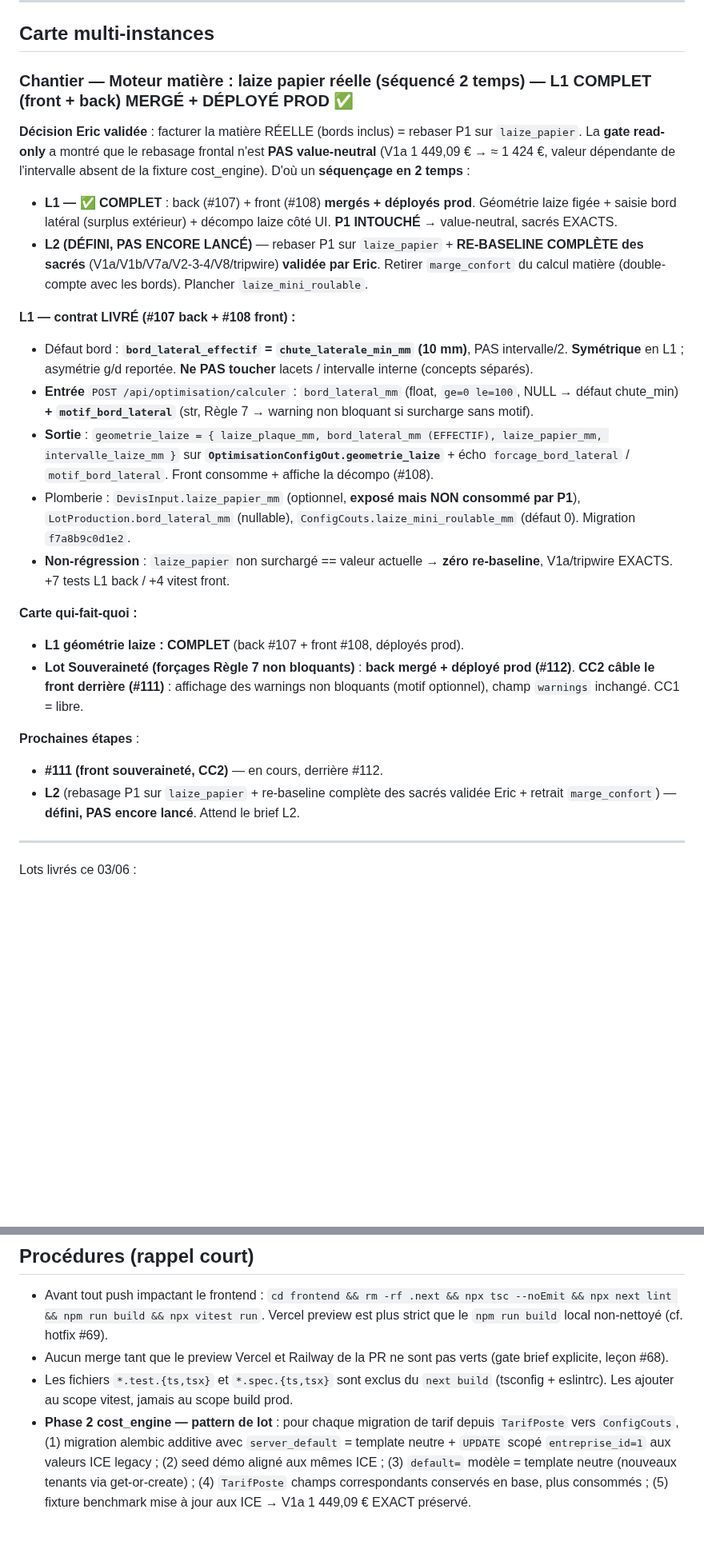
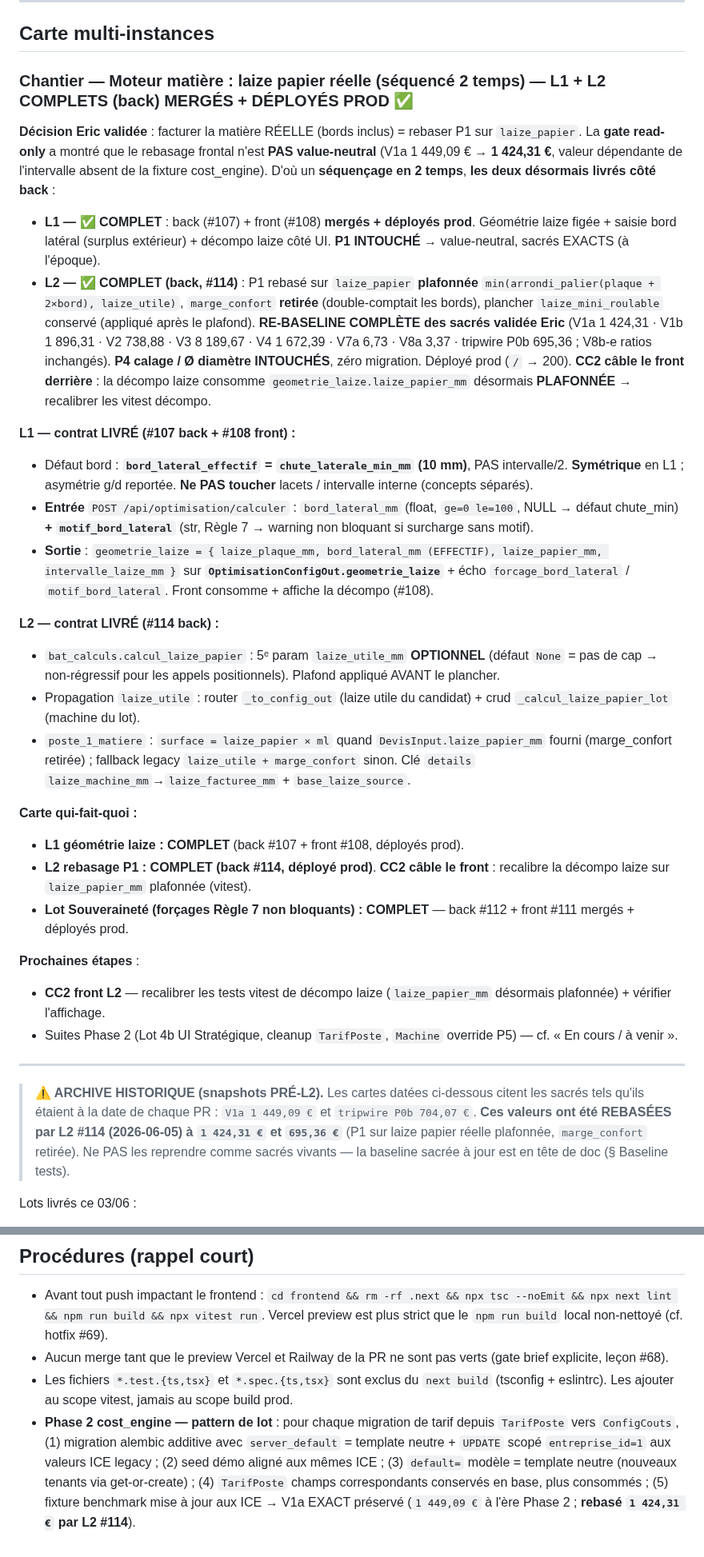
Before and after one commit to eric8740-stack/devis-flexo, a Markdown page: docs/ETAT_PROJET.md, 2 parts joined by grey strips. Shown at 80% size. Drawn GitHub-style; blank space fills up the shorter version.

```diff
--- a/docs/ETAT_PROJET.md
+++ b/docs/ETAT_PROJET.md
@@ -99,29 +122,44 @@
 
 ## Carte multi-instances
 
-### Chantier — Moteur matière : laize papier réelle (séquencé 2 temps) — **L1 COMPLET (front + back) MERGÉ + DÉPLOYÉ PROD ✅**
+### Chantier — Moteur matière : laize papier réelle (séquencé 2 temps) — **L1 + L2 COMPLETS (back) MERGÉS + DÉPLOYÉS PROD ✅**
 
-**Décision Eric validée** : facturer la matière RÉELLE (bords inclus) = rebaser P1 sur `laize_papier`. La **gate read-only** a montré que le rebasage frontal n'est **PAS value-neutral** (V1a 1 449,09 € → ≈ 1 424 €, valeur dépendante de l'intervalle absent de la fixture cost_engine). D'où un **séquençage en 2 temps** :
+**Décision Eric validée** : facturer la matière RÉELLE (bords inclus) = rebaser P1 sur `laize_papier`. La **gate read-only** a montré que le rebasage frontal n'est **PAS value-neutral** (V1a 1 449,09 € → **1 424,31 €**, valeur dépendante de l'intervalle absent de la fixture cost_engine). D'où un **séquençage en 2 temps**, **les deux désormais livrés côté back** :
 
-- **L1 — ✅ COMPLET** : back (#107) + front (#108) **mergés + déployés prod**. Géométrie laize figée + saisie bord latéral (surplus extérieur) + décompo laize côté UI. **P1 INTOUCHÉ** → value-neutral, sacrés EXACTS.
-- **L2 (DÉFINI, PAS ENCORE LANCÉ)** — rebaser P1 sur `laize_papier` + **RE-BASELINE COMPLÈTE des sacrés** (V1a/V1b/V7a/V2-3-4/V8/tripwire) **validée par Eric**. Retirer `marge_confort` du calcul matière (double-compte avec les bords). Plancher `laize_mini_roulable`.
+- **L1 — ✅ COMPLET** : back (#107) + front (#108) **mergés + déployés prod**. Géométrie laize figée + saisie bord latéral (surplus extérieur) + décompo laize côté UI. **P1 INTOUCHÉ** → value-neutral, sacrés EXACTS (à l'époque).
+- **L2 — ✅ COMPLET (back, #114)** : P1 rebasé sur `laize_papier` **plafonnée** `min(arrondi_palier(plaque + 2×bord), laize_utile)`, `marge_confort` **retirée** (double-comptait les bords), plancher `laize_mini_roulable` conservé (appliqué après le plafond). **RE-BASELINE COMPLÈTE des sacrés validée Eric** (V1a 1 424,31 · V1b 1 896,31 · V2 738,88 · V3 8 189,67 · V4 1 672,39 · V7a 6,73 · V8a 3,37 · tripwire P0b 695,36 ; V8b-e ratios inchangés). **P4 calage / Ø diamètre INTOUCHÉS**, zéro migration. Déployé prod (`/` → 200). **CC2 câble le front derrière** : la décompo laize consomme `geometrie_laize.laize_papier_mm` désormais **PLAFONNÉE** → recalibrer les vitest décompo.
 
 **L1 — contrat LIVRÉ (#107 back + #108 front) :**
+
 - Défaut bord : **`bord_lateral_effectif` = `chute_laterale_min_mm` (10 mm)**, PAS intervalle/2. **Symétrique** en L1 ; asymétrie g/d reportée. **Ne PAS toucher** lacets / intervalle interne (concepts séparés).
 - **Entrée** `POST /api/optimisation/calculer` : `bord_lateral_mm` (float, `ge=0 le=100`, NULL → défaut chute_min) **+ `motif_bord_lateral`** (str, Règle 7 → warning non bloquant si surcharge sans motif).
 - **Sortie** : `geometrie_laize = { laize_plaque_mm, bord_lateral_mm (EFFECTIF), laize_papier_mm, intervalle_laize_mm }` sur **`OptimisationConfigOut.geometrie_laize`** + écho `forcage_bord_lateral` / `motif_bord_lateral`. Front consomme + affiche la décompo (#108).
-- Plomberie : `DevisInput.laize_papier_mm` (optionnel, **exposé mais NON consommé par P1**), `LotProduction.bord_lateral_mm` (nullable), `ConfigCouts.laize_mini_roulable_mm` (défaut 0). Migration `f7a8b9c0d1e2`.
-- **Non-régression** : `laize_papier` non surchargé == valeur actuelle → **zéro re-baseline**, V1a/tripwire EXACTS. +7 tests L1 back / +4 vitest front.
+
+**L2 — contrat LIVRÉ (#114 back) :**
+
+- `bat_calculs.calcul_laize_papier` : 5ᵉ param `laize_utile_mm` **OPTIONNEL** (défaut `None` = pas de cap → non-régressif pour les appels positionnels). Plafond appliqué AVANT le plancher.
+- Propagation `laize_utile` : router `_to_config_out` (laize utile du candidat) + crud `_calcul_laize_papier_lot` (machine du lot).
+- `poste_1_matiere` : `surface = laize_papier × ml` quand `DevisInput.laize_papier_mm` fourni (marge_confort retirée) ; fallback legacy `laize_utile + marge_confort` sinon. Clé `details` `laize_machine_mm`→`laize_facturee_mm` + `base_laize_source`.
 
 **Carte qui-fait-quoi :**
+
 - **L1 géométrie laize : COMPLET** (back #107 + front #108, déployés prod).
-- **Lot Souveraineté (forçages Règle 7 non bloquants)** : **back mergé + déployé prod (#112)**. **CC2 câble le front derrière (#111)** : affichage des warnings non bloquants (motif optionnel), champ `warnings` inchangé. CC1 = libre.
+- **L2 rebasage P1 : COMPLET (back #114, déployé prod)**. **CC2 câble le front** : recalibre la décompo laize sur `laize_papier_mm` plafonnée (vitest).
+- **Lot Souveraineté (forçages Règle 7 non bloquants) : COMPLET** — back #112 + front #111 mergés + déployés prod.
 
 **Prochaines étapes** :
-- **#111 (front souveraineté, CC2)** — en cours, derrière #112.
-- **L2** (rebasage P1 sur `laize_papier` + re-baseline complète des sacrés validée Eric + retrait `marge_confort`) — **défini, PAS encore lancé**. Attend le brief L2.
+
+- **CC2 front L2** — recalibrer les tests vitest de décompo laize (`laize_papier_mm` désormais plafonnée) + vérifier l'affichage.
+- Suites Phase 2 (Lot 4b UI Stratégique, cleanup `TarifPoste`, `Machine` override P5) — cf. « En cours / à venir ».
 
 ---
+
+> **⚠️ ARCHIVE HISTORIQUE (snapshots PRÉ-L2).** Les cartes datées ci-dessous
+> citent les sacrés tels qu'ils étaient à la date de chaque PR : `V1a 1 449,09 €`
+> et `tripwire P0b 704,07 €`. **Ces valeurs ont été REBASÉES par L2 #114
+> (2026-06-05) à `1 424,31 €` et `695,36 €`** (P1 sur laize papier réelle
+> plafonnée, `marge_confort` retirée). Ne PAS les reprendre comme sacrés vivants
+> — la baseline sacrée à jour est en tête de doc (§ Baseline tests).
 
 Lots livrés ce 03/06 :
 
@@ -188,4 +226,4 @@ Ne JAMAIS modifier sans validation explicite. Tests verrouillés en CI.
 - Avant tout push impactant le frontend : `cd frontend && rm -rf .next && npx tsc --noEmit && npx next lint && npm run build && npx vitest run`. Vercel preview est plus strict que le `npm run build` local non-nettoyé (cf. hotfix #69).
 - Aucun merge tant que le preview Vercel et Railway de la PR ne sont pas verts (gate brief explicite, leçon #68).
 - Les fichiers `*.test.{ts,tsx}` et `*.spec.{ts,tsx}` sont exclus du `next build` (tsconfig + eslintrc). Les ajouter au scope vitest, jamais au scope build prod.
-- **Phase 2 cost_engine — pattern de lot** : pour chaque migration de tarif depuis `TarifPoste` vers `ConfigCouts`, (1) migration alembic additive avec `server_default` = template neutre + `UPDATE` scopé `entreprise_id=1` aux valeurs ICE legacy ; (2) seed démo aligné aux mêmes ICE ; (3) `default=` modèle = template neutre (nouveaux tenants via get-or-create) ; (4) `TarifPoste` champs correspondants conservés en base, plus consommés ; (5) fixture benchmark mise à jour aux ICE → V1a 1 449,09 € EXACT préservé.
+- **Phase 2 cost_engine — pattern de lot** : pour chaque migration de tarif depuis `TarifPoste` vers `ConfigCouts`, (1) migration alembic additive avec `server_default` = template neutre + `UPDATE` scopé `entreprise_id=1` aux valeurs ICE legacy ; (2) seed démo aligné aux mêmes ICE ; (3) `default=` modèle = template neutre (nouveaux tenants via get-or-create) ; (4) `TarifPoste` champs correspondants conservés en base, plus consommés ; (5) fixture benchmark mise à jour aux ICE → V1a EXACT préservé (`1 449,09 €` à l'ère Phase 2 ; **rebasé `1 424,31 €` par L2 #114**).
```
Also changed, not shown: other parts of docs/ETAT_PROJET.md (+38 -15 lines).
